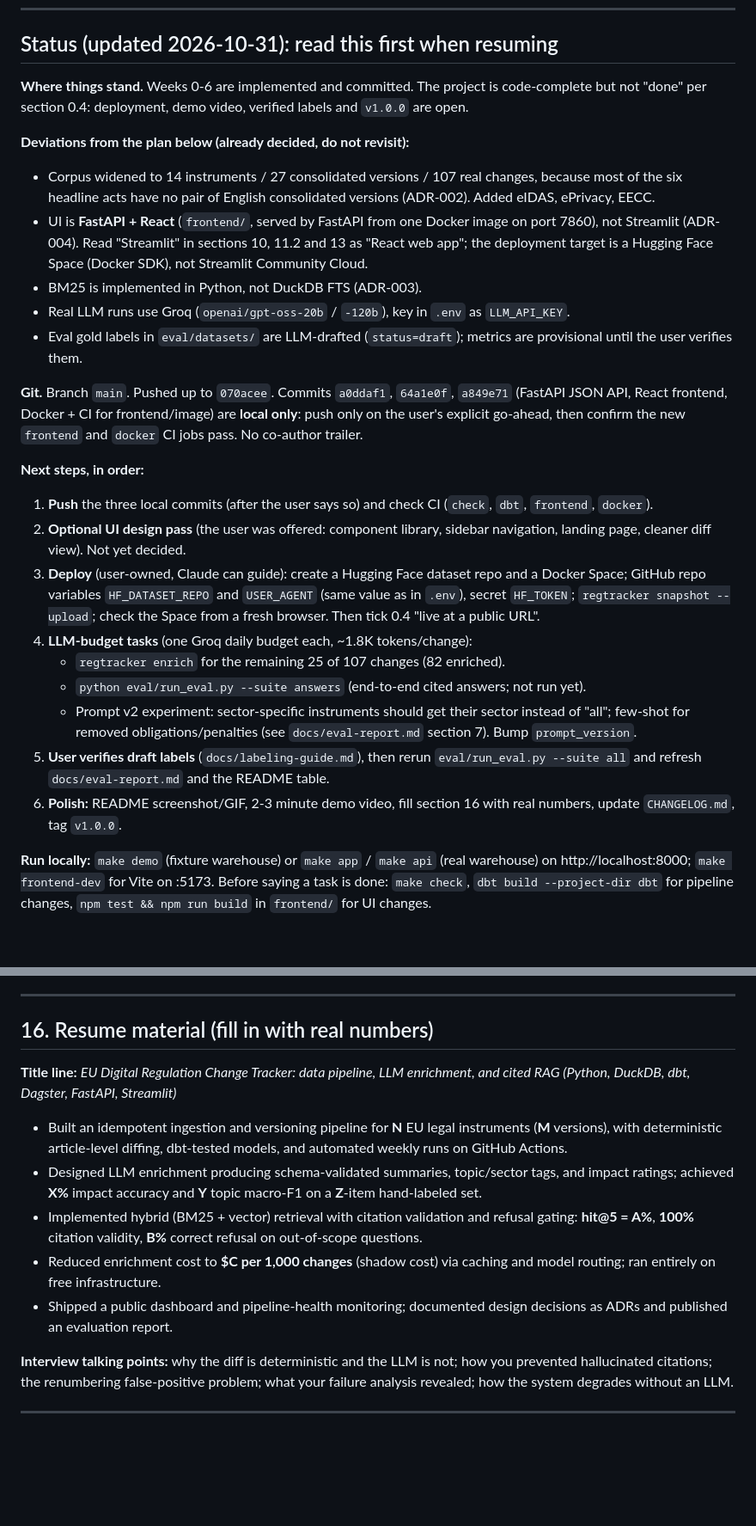
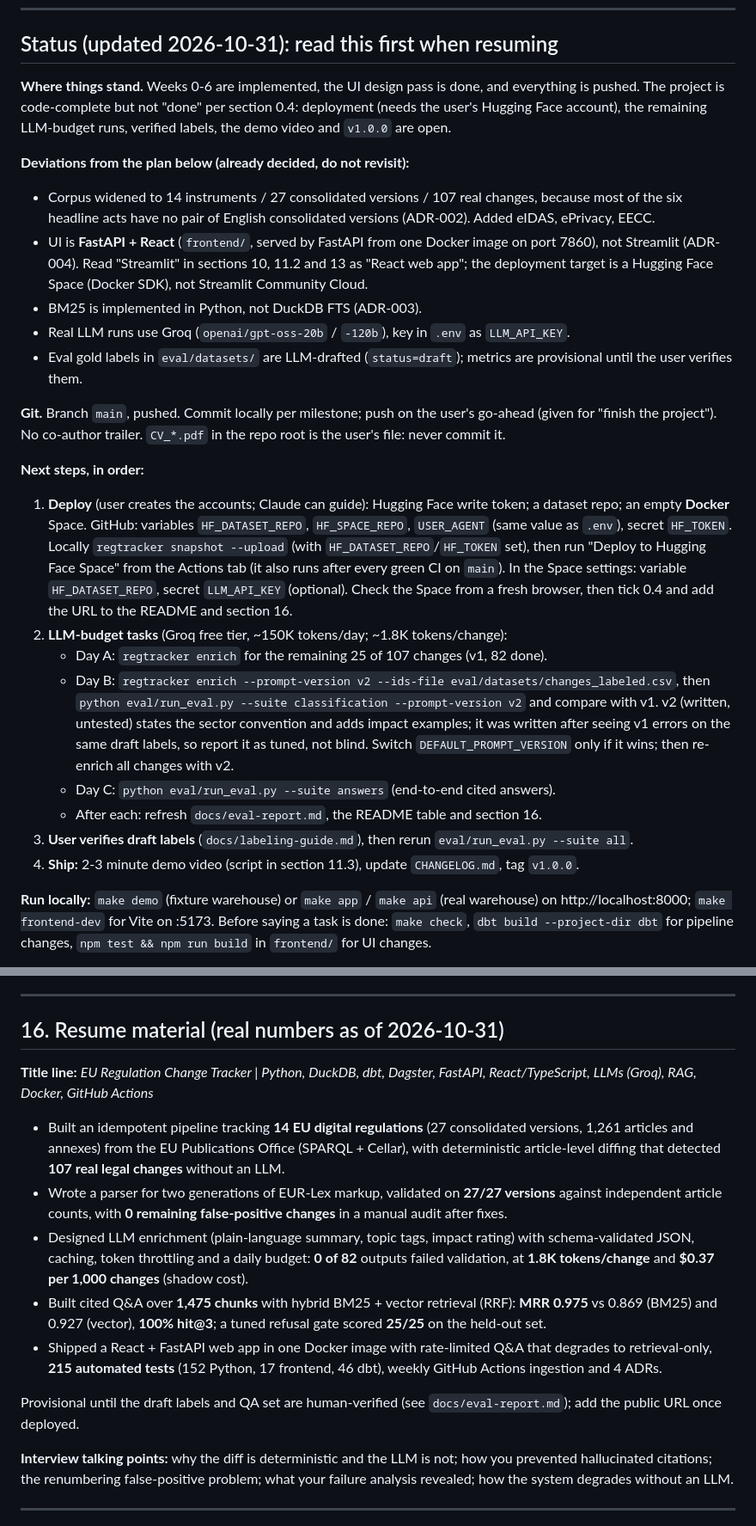
Before and after one commit to Aress07/Regulatory-and-policy-change-tracker, a Markdown page: docs/execution-plan.md, 2 parts joined by grey strips. Shown at 86% size. GitHub-like rendering; blank space fills up the shorter version.

```diff
--- a/docs/execution-plan.md
+++ b/docs/execution-plan.md
@@ -9,8 +9,10 @@ A pipeline that ingests EU digital and data regulations, versions them, detects
 
 ## Status (updated 2026-10-31): read this first when resuming
 
-**Where things stand.** Weeks 0-6 are implemented and committed. The project is code-complete but not
-"done" per section 0.4: deployment, demo video, verified labels and `v1.0.0` are open.
+**Where things stand.** Weeks 0-6 are implemented, the UI design pass is done, and everything is
+pushed. The project is code-complete but not "done" per section 0.4: deployment (needs the user's
+Hugging Face account), the remaining LLM-budget runs, verified labels, the demo video and `v1.0.0`
+are open.
 
 **Deviations from the plan below (already decided, do not revisit):**
 - Corpus widened to 14 instruments / 27 consolidated versions / 107 real changes, because most of the
@@ -23,26 +25,29 @@ A pipeline that ingests EU digital and data regulations, versions them, detects
 - Eval gold labels in `eval/datasets/` are LLM-drafted (`status=draft`); metrics are provisional
   until the user verifies them.
 
-**Git.** Branch `main`. Pushed up to `070acee`. Commits `a0ddaf1`, `64a1e0f`, `a849e71` (FastAPI JSON
-API, React frontend, Docker + CI for frontend/image) are **local only**: push only on the user's
-explicit go-ahead, then confirm the new `frontend` and `docker` CI jobs pass. No co-author trailer.
+**Git.** Branch `main`, pushed. Commit locally per milestone; push on the user's go-ahead (given
+for "finish the project"). No co-author trailer. `CV_*.pdf` in the repo root is the user's file:
+never commit it.
 
 **Next steps, in order:**
-1. **Push** the three local commits (after the user says so) and check CI (`check`, `dbt`, `frontend`, `docker`).
-2. **Optional UI design pass** (the user was offered: component library, sidebar navigation, landing page,
-   cleaner diff view). Not yet decided.
-3. **Deploy** (user-owned, Claude can guide): create a Hugging Face dataset repo and a Docker Space;
-   GitHub repo variables `HF_DATASET_REPO` and `USER_AGENT` (same value as in `.env`), secret `HF_TOKEN`;
-   `regtracker snapshot --upload`; check the Space from a fresh browser. Then tick 0.4 "live at a public URL".
-4. **LLM-budget tasks** (one Groq daily budget each, ~1.8K tokens/change):
-   - `regtracker enrich` for the remaining 25 of 107 changes (82 enriched).
-   - `python eval/run_eval.py --suite answers` (end-to-end cited answers; not run yet).
-   - Prompt v2 experiment: sector-specific instruments should get their sector instead of "all";
-     few-shot for removed obligations/penalties (see `docs/eval-report.md` section 7). Bump `prompt_version`.
-5. **User verifies draft labels** (`docs/labeling-guide.md`), then rerun `eval/run_eval.py --suite all`
-   and refresh `docs/eval-report.md` and the README table.
-6. **Polish:** README screenshot/GIF, 2-3 minute demo video, fill section 16 with real numbers,
-   update `CHANGELOG.md`, tag `v1.0.0`.
+1. **Deploy** (user creates the accounts; Claude can guide): Hugging Face write token; a dataset
+   repo; an empty **Docker** Space. GitHub: variables `HF_DATASET_REPO`, `HF_SPACE_REPO`, `USER_AGENT`
+   (same value as `.env`), secret `HF_TOKEN`. Locally `regtracker snapshot --upload` (with
+   `HF_DATASET_REPO`/`HF_TOKEN` set), then run "Deploy to Hugging Face Space" from the Actions tab
+   (it also runs after every green CI on `main`). In the Space settings: variable `HF_DATASET_REPO`,
+   secret `LLM_API_KEY` (optional). Check the Space from a fresh browser, then tick 0.4 and add the
+   URL to the README and section 16.
+2. **LLM-budget tasks** (Groq free tier, ~150K tokens/day; ~1.8K tokens/change):
+   - Day A: `regtracker enrich` for the remaining 25 of 107 changes (v1, 82 done).
+   - Day B: `regtracker enrich --prompt-version v2 --ids-file eval/datasets/changes_labeled.csv`, then
+     `python eval/run_eval.py --suite classification --prompt-version v2` and compare with v1.
+     v2 (written, untested) states the sector convention and adds impact examples; it was written
+     after seeing v1 errors on the same draft labels, so report it as tuned, not blind. Switch
+     `DEFAULT_PROMPT_VERSION` only if it wins; then re-enrich all changes with v2.
+   - Day C: `python eval/run_eval.py --suite answers` (end-to-end cited answers).
+   - After each: refresh `docs/eval-report.md`, the README table and section 16.
+3. **User verifies draft labels** (`docs/labeling-guide.md`), then rerun `eval/run_eval.py --suite all`.
+4. **Ship:** 2-3 minute demo video (script in section 11.3), update `CHANGELOG.md`, tag `v1.0.0`.
 
 **Run locally:** `make demo` (fixture warehouse) or `make app` / `make api` (real warehouse) on
 http://localhost:8000; `make frontend-dev` for Vite on :5173. Before saying a task is done: `make check`,
@@ -739,15 +744,17 @@ Write `docs/eval-report.md` with the tables, an honest "failure analysis" sectio
 
 ---
 
-## 16. Resume material (fill in with real numbers)
+## 16. Resume material (real numbers as of 2026-10-31)
 
-**Title line:** *EU Digital Regulation Change Tracker: data pipeline, LLM enrichment, and cited RAG (Python, DuckDB, dbt, Dagster, FastAPI, Streamlit)*
+**Title line:** *EU Regulation Change Tracker | Python, DuckDB, dbt, Dagster, FastAPI, React/TypeScript, LLMs (Groq), RAG, Docker, GitHub Actions*
 
-- Built an idempotent ingestion and versioning pipeline for **N** EU legal instruments (**M** versions), with deterministic article-level diffing, dbt-tested models, and automated weekly runs on GitHub Actions.
-- Designed LLM enrichment producing schema-validated summaries, topic/sector tags, and impact ratings; achieved **X%** impact accuracy and **Y** topic macro-F1 on a **Z**-item hand-labeled set.
-- Implemented hybrid (BM25 + vector) retrieval with citation validation and refusal gating: **hit@5 = A%**, **100%** citation validity, **B%** correct refusal on out-of-scope questions.
-- Reduced enrichment cost to **$C per 1,000 changes** (shadow cost) via caching and model routing; ran entirely on free infrastructure.
-- Shipped a public dashboard and pipeline-health monitoring; documented design decisions as ADRs and published an evaluation report.
+- Built an idempotent pipeline tracking **14 EU digital regulations** (27 consolidated versions, 1,261 articles and annexes) from the EU Publications Office (SPARQL + Cellar), with deterministic article-level diffing that detected **107 real legal changes** without an LLM.
+- Wrote a parser for two generations of EUR-Lex markup, validated on **27/27 versions** against independent article counts, with **0 remaining false-positive changes** in a manual audit after fixes.
+- Designed LLM enrichment (plain-language summary, topic tags, impact rating) with schema-validated JSON, caching, token throttling and a daily budget: **0 of 82** outputs failed validation, at **1.8K tokens/change** and **$0.37 per 1,000 changes** (shadow cost).
+- Built cited Q&A over **1,475 chunks** with hybrid BM25 + vector retrieval (RRF): **MRR 0.975** vs 0.869 (BM25) and 0.927 (vector), **100% hit@3**; a tuned refusal gate scored **25/25** on the held-out set.
+- Shipped a React + FastAPI web app in one Docker image with rate-limited Q&A that degrades to retrieval-only, **215 automated tests** (152 Python, 17 frontend, 46 dbt), weekly GitHub Actions ingestion and 4 ADRs.
+
+Provisional until the draft labels and QA set are human-verified (see `docs/eval-report.md`); add the public URL once deployed.
 
 **Interview talking points:** why the diff is deterministic and the LLM is not; how you prevented hallucinated citations; the renumbering false-positive problem; what your failure analysis revealed; how the system degrades without an LLM.
 
```
Also changed, not shown: CHANGELOG.md (+9 -0 lines), README.md (+17 -7 lines), docs/img/app.png (added), docs/img/change-detail.png (added), docs/img/trends.png (added), 2 other files.
